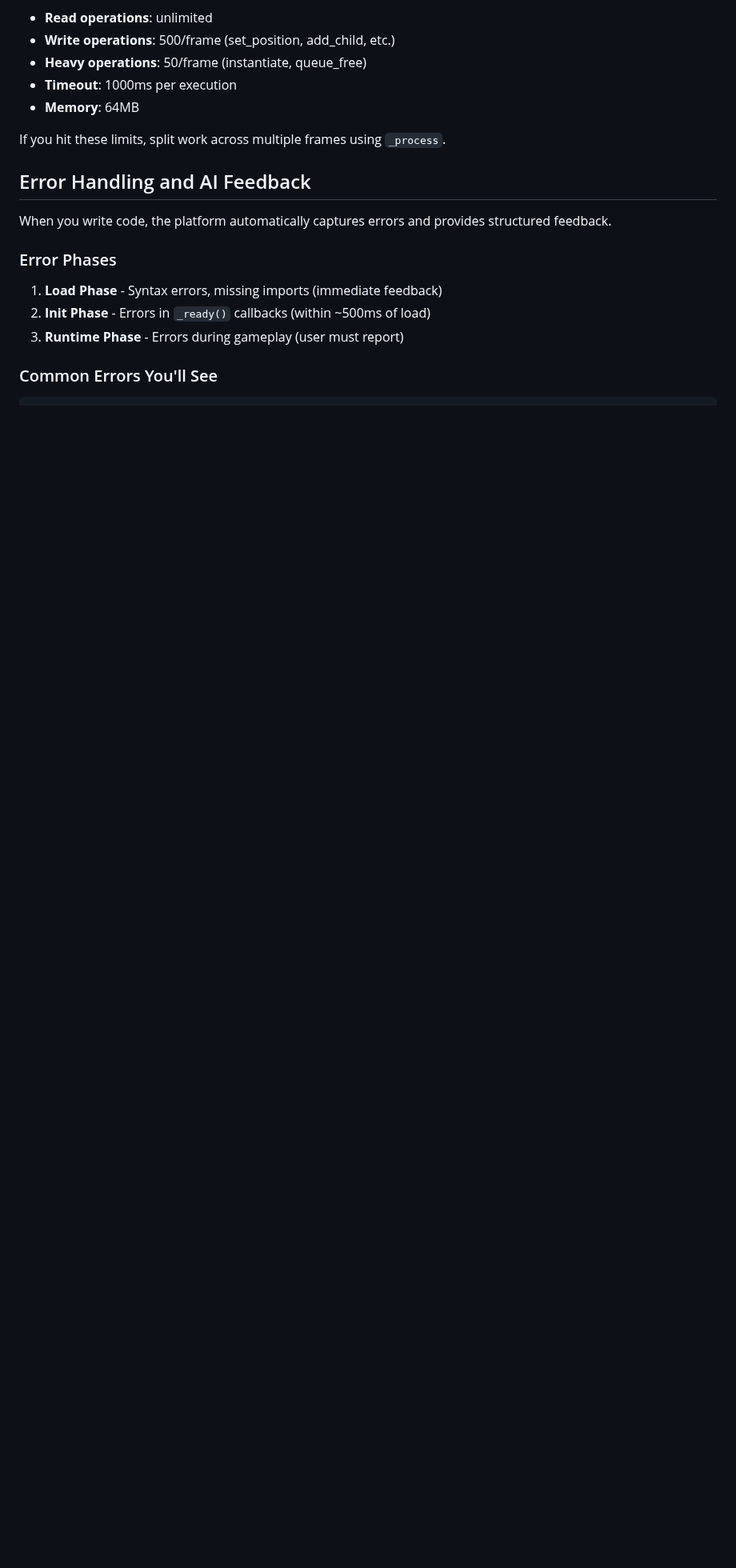
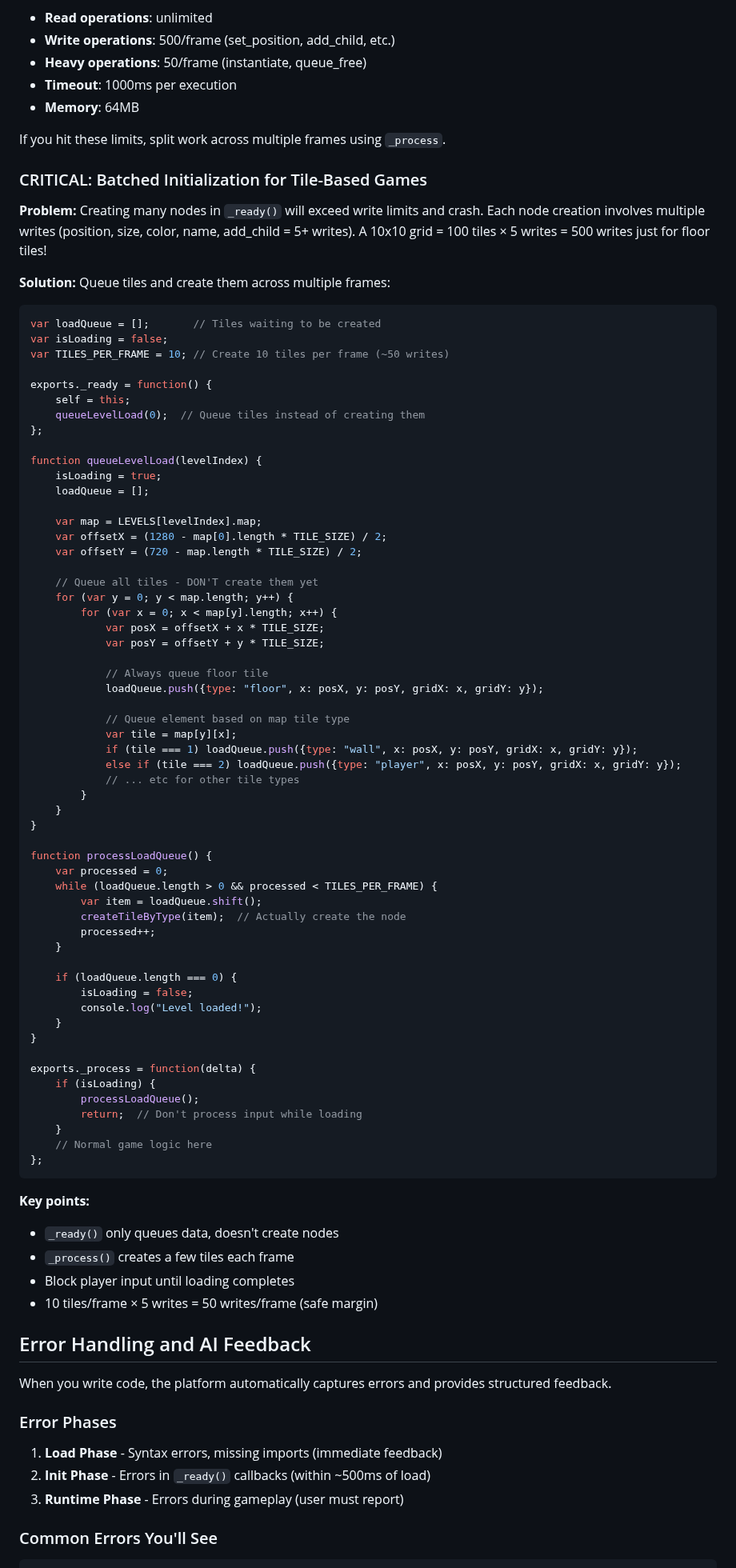
Before and after one commit to AllenDang/GodotJsSandbox, a Markdown page: agents/mini_game_coder.md, the part around one of its changes. Shown at 80% size. Rendered like a GitHub page; blank space fills up the shorter version.

Commit message:
Update mini game coder agent

````diff
--- a/agents/mini_game_coder.md
+++ b/agents/mini_game_coder.md
@@ -370,6 +395,77 @@ The sandbox enforces per-frame limits to prevent infinite loops and resource abu
 
 If you hit these limits, split work across multiple frames using `_process`.
 
+### CRITICAL: Batched Initialization for Tile-Based Games
+
+**Problem:** Creating many nodes in `_ready()` will exceed write limits and crash. Each node creation involves multiple writes (position, size, color, name, add_child = 5+ writes). A 10x10 grid = 100 tiles × 5 writes = 500 writes just for floor tiles!
+
+**Solution:** Queue tiles and create them across multiple frames:
+
+```javascript
+var loadQueue = [];       // Tiles waiting to be created
+var isLoading = false;
+var TILES_PER_FRAME = 10; // Create 10 tiles per frame (~50 writes)
+
+exports._ready = function() {
+    self = this;
+    queueLevelLoad(0);  // Queue tiles instead of creating them
+};
+
+function queueLevelLoad(levelIndex) {
+    isLoading = true;
+    loadQueue = [];
+
+    var map = LEVELS[levelIndex].map;
+    var offsetX = (1280 - map[0].length * TILE_SIZE) / 2;
+    var offsetY = (720 - map.length * TILE_SIZE) / 2;
+
+    // Queue all tiles - DON'T create them yet
+    for (var y = 0; y < map.length; y++) {
+        for (var x = 0; x < map[y].length; x++) {
+            var posX = offsetX + x * TILE_SIZE;
+            var posY = offsetY + y * TILE_SIZE;
+
+            // Always queue floor tile
+            loadQueue.push({type: "floor", x: posX, y: posY, gridX: x, gridY: y});
+
+            // Queue element based on map tile type
+            var tile = map[y][x];
+            if (tile === 1) loadQueue.push({type: "wall", x: posX, y: posY, gridX: x, gridY: y});
+            else if (tile === 2) loadQueue.push({type: "player", x: posX, y: posY, gridX: x, gridY: y});
+            // ... etc for other tile types
+        }
+    }
+}
+
+function processLoadQueue() {
+    var processed = 0;
+    while (loadQueue.length > 0 && processed < TILES_PER_FRAME) {
+        var item = loadQueue.shift();
+        createTileByType(item);  // Actually create the node
+        processed++;
+    }
+
+    if (loadQueue.length === 0) {
+        isLoading = false;
+        console.log("Level loaded!");
+    }
+}
+
+exports._process = function(delta) {
+    if (isLoading) {
+        processLoadQueue();
+        return;  // Don't process input while loading
+    }
+    // Normal game logic here
+};
+```
+
+**Key points:**
+- `_ready()` only queues data, doesn't create nodes
+- `_process()` creates a few tiles each frame
+- Block player input until loading completes
+- 10 tiles/frame × 5 writes = 50 writes/frame (safe margin)
+
 ## Error Handling and AI Feedback
 
 When you write code, the platform automatically captures errors and provides structured feedback.
````
Also changed, not shown: other parts of agents/mini_game_coder.md (+25 -0 lines).
